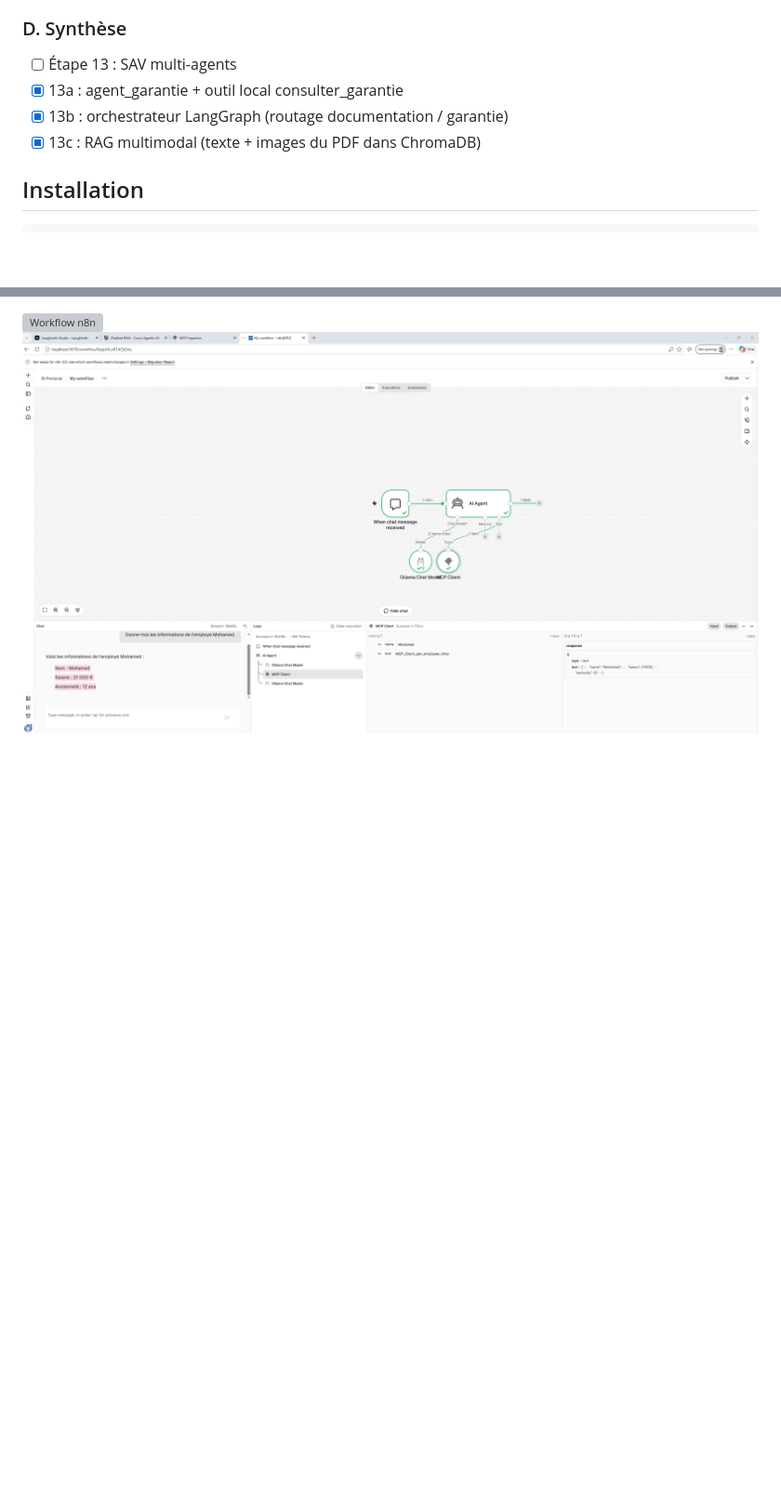
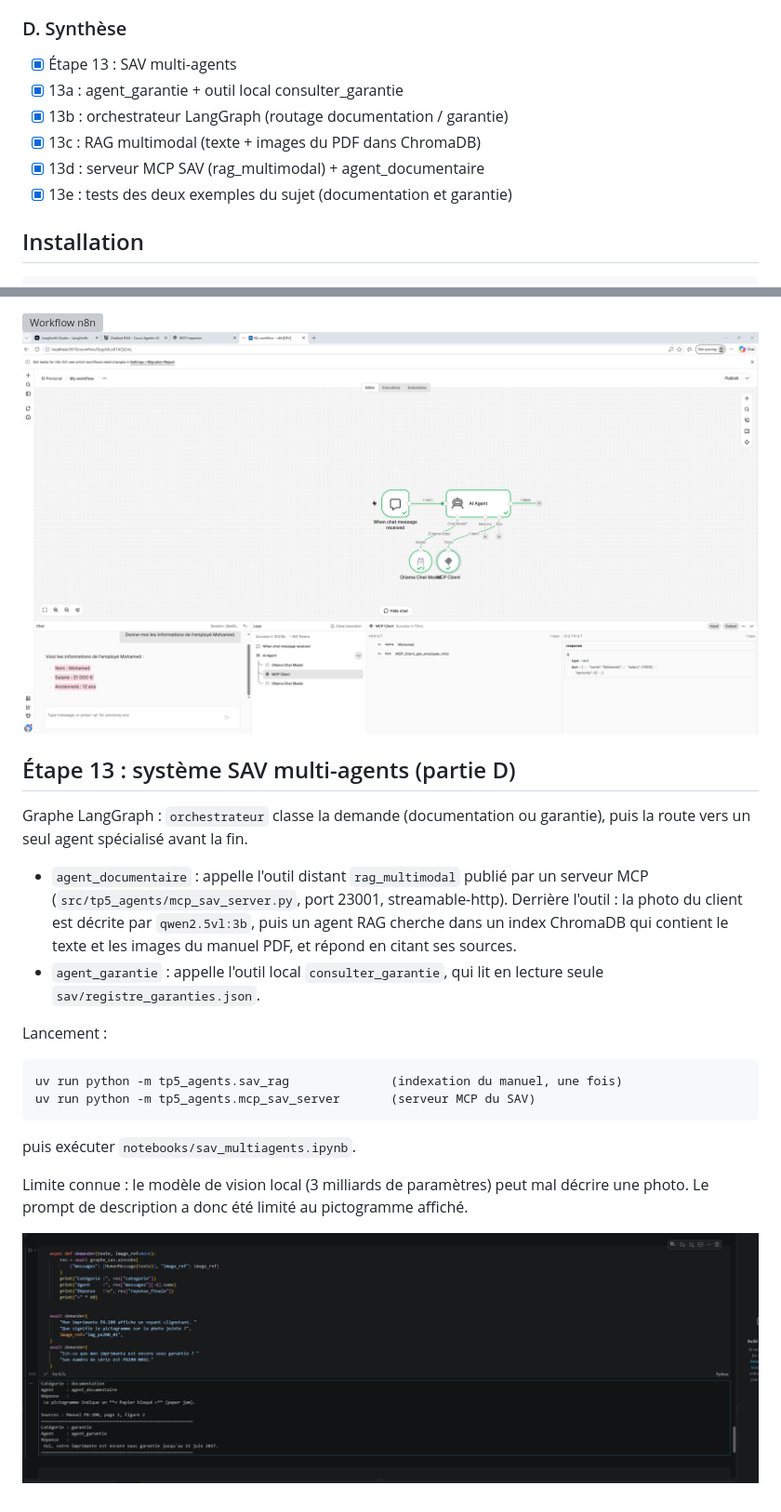
Before and after one commit to bouhouhoussam/tp5-agents, a Markdown page: README.md, 2 parts joined by grey strips. Shown at 93% size. GitHub-like rendering; pictures changed too: docs/sav_tests.png (added); blank space fills up the shorter version; grey boxes are pictures that could not be loaded.

Commit message:
feat(D): 13d/13e - agent_documentaire via MCP et tests du SAV

```diff
--- a/README.md
+++ b/README.md
@@ -24,10 +24,12 @@ LLM local : Ollama (qwen3:4b, qwen3:1.7b) · Embeddings : nomic-embed-text
 - [x] Étape 12 : Agent n8n client MCP
 
 ### D. Synthèse
-- [ ] Étape 13 : SAV multi-agents
+- [x] Étape 13 : SAV multi-agents
 - [x] 13a : agent_garantie + outil local consulter_garantie
 - [x] 13b : orchestrateur LangGraph (routage documentation / garantie)
 - [x] 13c : RAG multimodal (texte + images du PDF dans ChromaDB)
+- [x] 13d : serveur MCP SAV (rag_multimodal) + agent_documentaire
+- [x] 13e : tests des deux exemples du sujet (documentation et garantie)
 
 ## Installation
     uv sync
@@ -65,3 +67,20 @@ Le workflow exporté est dans `docs/n8n_workflow.json`.
 
 ![Workflow n8n](docs/n8n_workflow.png)
 ![Chat n8n](docs/n8n_chat.png)
+## Étape 13 : système SAV multi-agents (partie D)
+
+Graphe LangGraph : `orchestrateur` classe la demande (documentation ou garantie), puis la route vers un seul agent spécialisé avant la fin.
+
+- `agent_documentaire` : appelle l'outil distant `rag_multimodal` publié par un serveur MCP (`src/tp5_agents/mcp_sav_server.py`, port 23001, streamable-http). Derrière l'outil : la photo du client est décrite par `qwen2.5vl:3b`, puis un agent RAG cherche dans un index ChromaDB qui contient le texte et les images du manuel PDF, et répond en citant ses sources.
+- `agent_garantie` : appelle l'outil local `consulter_garantie`, qui lit en lecture seule `sav/registre_garanties.json`.
+
+Lancement :
+
+    uv run python -m tp5_agents.sav_rag              (indexation du manuel, une fois)
+    uv run python -m tp5_agents.mcp_sav_server       (serveur MCP du SAV)
+
+puis exécuter `notebooks/sav_multiagents.ipynb`.
+
+Limite connue : le modèle de vision local (3 milliards de paramètres) peut mal décrire une photo. Le prompt de description a donc été limité au pictogramme affiché.
+
+![Tests SAV](docs/sav_tests.png)
```
Also changed, not shown: 3 other files.
